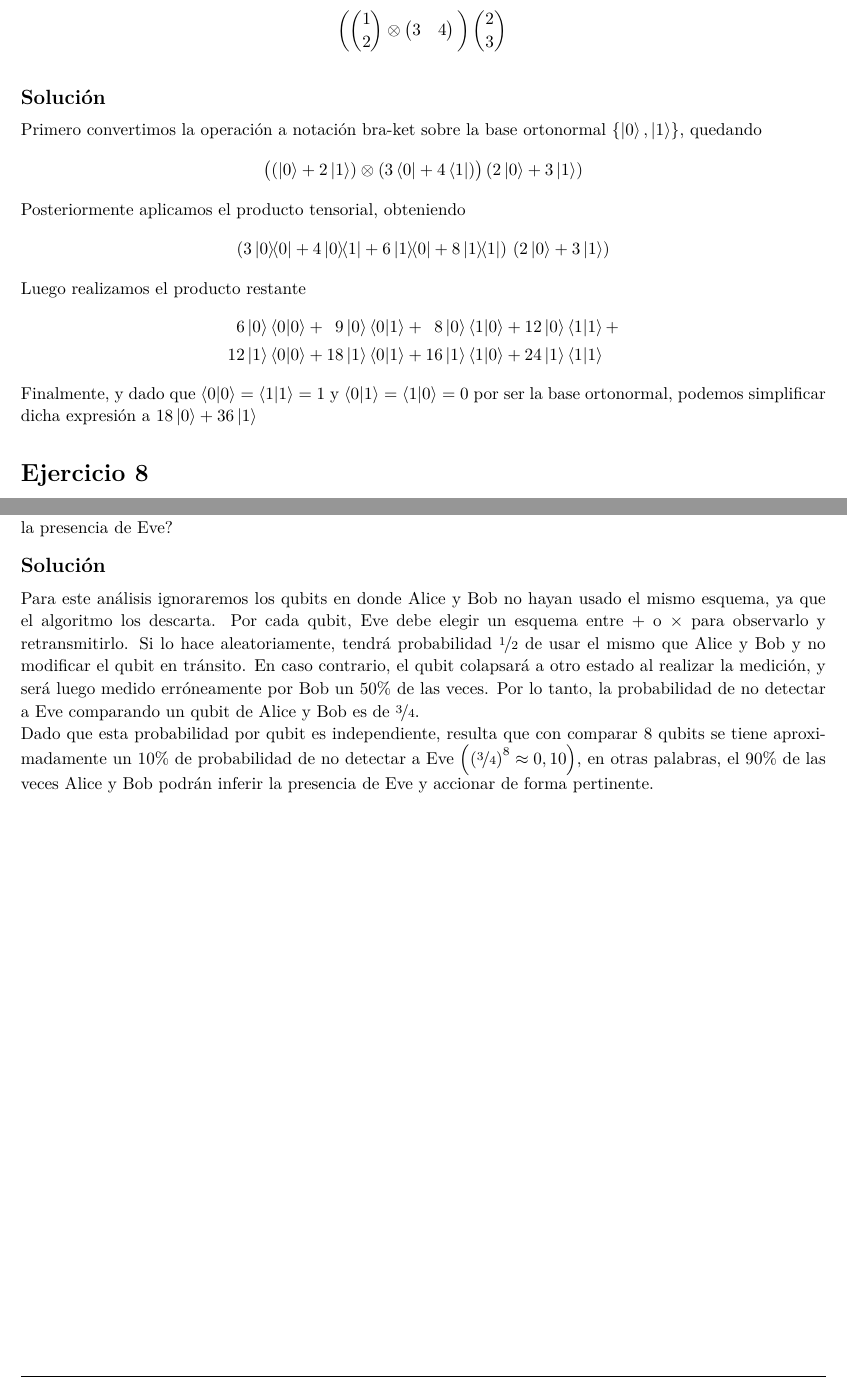
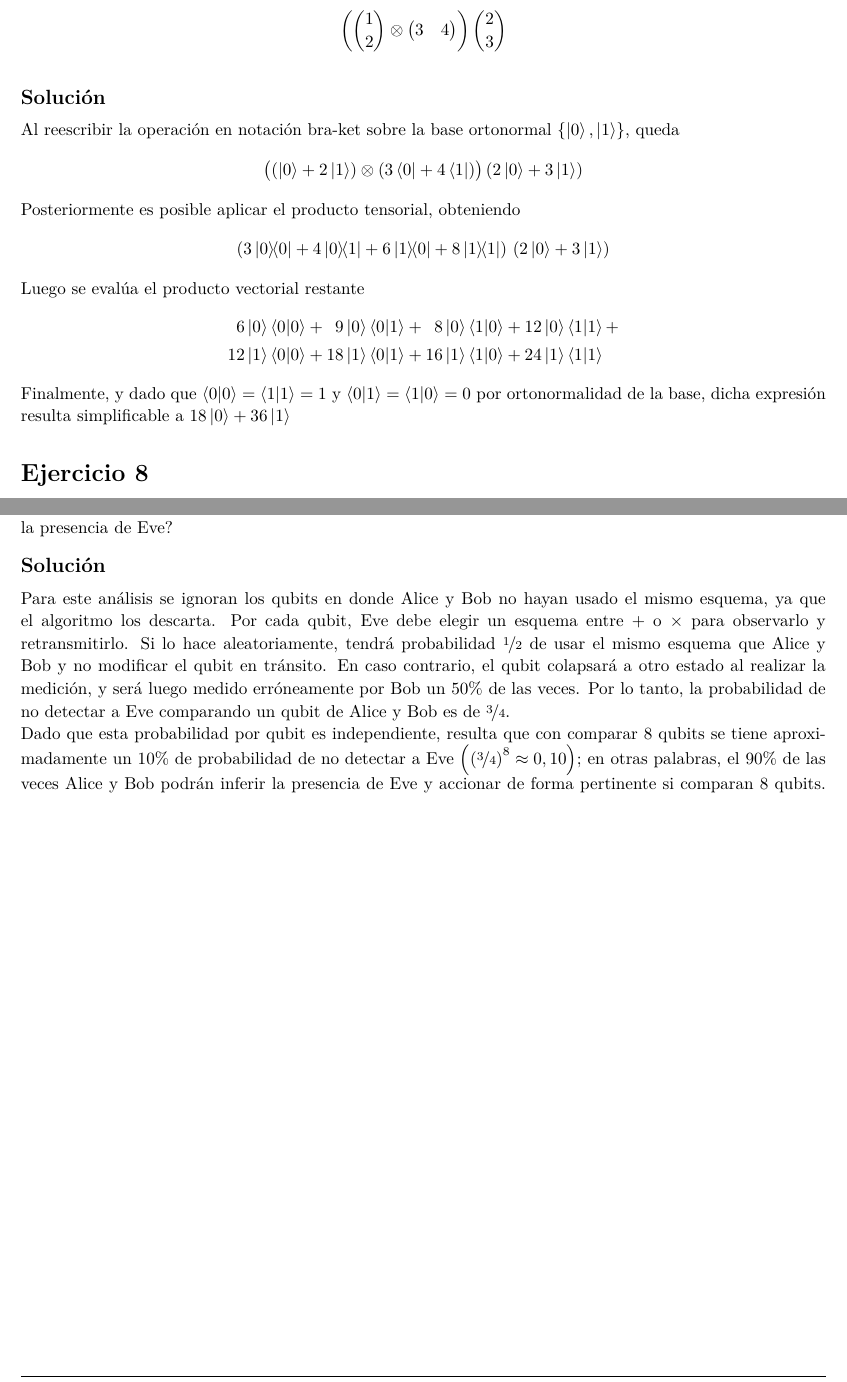
Before and after one commit to elopez/ICCyFLP, a LaTeX document (TP1/ejercicios.tex): two parts of pages 2 and 3 of 3, joined at a grey line, cut so that both start at the same text. Compiled offline with XeLaTeX.

Commit message:
TP1: sin primera persona

```diff
--- a/TP1/ejercicios.tex
+++ b/TP1/ejercicios.tex
@@ -150,17 +150,17 @@
 \begin{homeworkProblem}[6]
     Usando notación Dirac y resultados de ejercicios anteriores,
     calcular rápidamente
-    $$
+    \[
     \left(\left(\begin{matrix}1 \\ 2\end{matrix} \right) \otimes
-            \left(\begin{matrix}3 & 4\end{matrix} \right){}
+            \left(\begin{matrix}3 & 4\end{matrix} \right)
     \right)
-    \left(\begin{matrix}2 \\ 3\end{matrix} \right){}
-    $$
+    \left(\begin{matrix}2 \\ 3\end{matrix} \right)
+    \]
 
     \solution
 
-    Primero convertimos la operación a notación bra-ket sobre la base
-    ortonormal $\{\ket{0}, \ket{1}\}$, quedando
+    Al reescribir la operación en notación bra-ket sobre la base
+    ortonormal $\{\ket{0}, \ket{1}\}$, queda
     \[
     \bigl(\left(\ket{0} + 2\ket{1}\right) \otimes
           \left(3\bra{0} + 4\bra{1}\right)
@@ -168,7 +168,7 @@
     (2\ket{0} + 3\ket{1})
     \]
 
-    Posteriormente aplicamos el producto tensorial, obteniendo
+    Posteriormente es posible aplicar el producto tensorial, obteniendo
     \[
     \left(3\ketbra{0}{0} + 4\ketbra{0}{1} + 6\ketbra{1}{0} +
           8\ketbra{1}{1}
@@ -176,7 +176,7 @@
     (2\ket{0} + 3\ket{1})
     \]
 
-    Luego realizamos el producto restante
+    Luego se evalúa el producto vectorial restante
     \[\begin{split}
     6\ket{0}\braket{0}{0}  &+ \;\:9\ket{0}\braket{0}{1} +
     \;\:8\ket{0}\braket{1}{0}   + 12\ket{0}\braket{1}{1} + \\
@@ -185,8 +185,8 @@
     \end{split}\]
 
     Finalmente, y dado que $\braket{0} = \braket{1} = 1$ y
-    $\braket{0}{1} = \braket{1}{0} = 0$ por ser la base ortonormal,
-    podemos simplificar dicha expresión a $18\ket{0} + 36\ket{1}$
+    $\braket{0}{1} = \braket{1}{0} = 0$ por ortonormalidad de la base,
+    dicha expresión resulta simplificable a $18\ket{0} + 36\ket{1}$
 
 \end{homeworkProblem}
 
@@ -229,16 +229,17 @@ En una lista de un millón de elementos distintos
 \end{homeworkProblem}
 
 \begin{homeworkProblem}[26]
-    En el protocolo BB84, ¿cuántos bits necesitan comparar Alice y Bob para tener $90\%$ de chances de detectar la presencia de Eve?
+    En el protocolo BB84, ¿cuántos bits necesitan comparar Alice y Bob
+    para tener $90\%$ de chances de detectar la presencia de Eve?
 
     \solution
 
-    Para este análisis ignoraremos los qubits en donde Alice y
+    Para este análisis se ignoran los qubits en donde Alice y
     Bob no hayan usado el mismo esquema, ya que el algoritmo los descarta.
     Por cada qubit, Eve debe elegir un esquema entre $+$ o $\times$
     para observarlo y retransmitirlo. Si lo hace aleatoriamente, tendrá
-    probabilidad $\nicefrac{1}{2}$ de usar el mismo que Alice y Bob
-    y no modificar el qubit en tránsito. En caso contrario, el qubit
+    probabilidad $\nicefrac{1}{2}$ de usar el mismo esquema que Alice y
+    Bob y no modificar el qubit en tránsito. En caso contrario, el qubit
     colapsará a otro estado al realizar la medición, y será luego medido
     erróneamente por Bob un $50\%$ de las veces. Por lo tanto, la
     probabilidad de no detectar a Eve comparando un qubit de Alice y Bob
@@ -246,9 +247,11 @@ En una lista de un millón de elementos distintos
 
     Dado que esta probabilidad por qubit es independiente, resulta que
     con comparar 8 qubits se tiene aproximadamente un $10\%$ de
-    probabilidad de no detectar a Eve $\left(\left(\nicefrac{3}{4}\right)^8 \approx 0,10\right)$,
+    probabilidad de no detectar a Eve
+    $\left(\left(\nicefrac{3}{4}\right)^8 \approx 0,10\right)$;
     en otras palabras, el $90\%$ de las veces Alice y Bob podrán inferir
-    la presencia de Eve y accionar de forma pertinente.
+    la presencia de Eve y accionar de forma pertinente si comparan 8
+    qubits.
 \end{homeworkProblem}
 
 \end{document}
```
